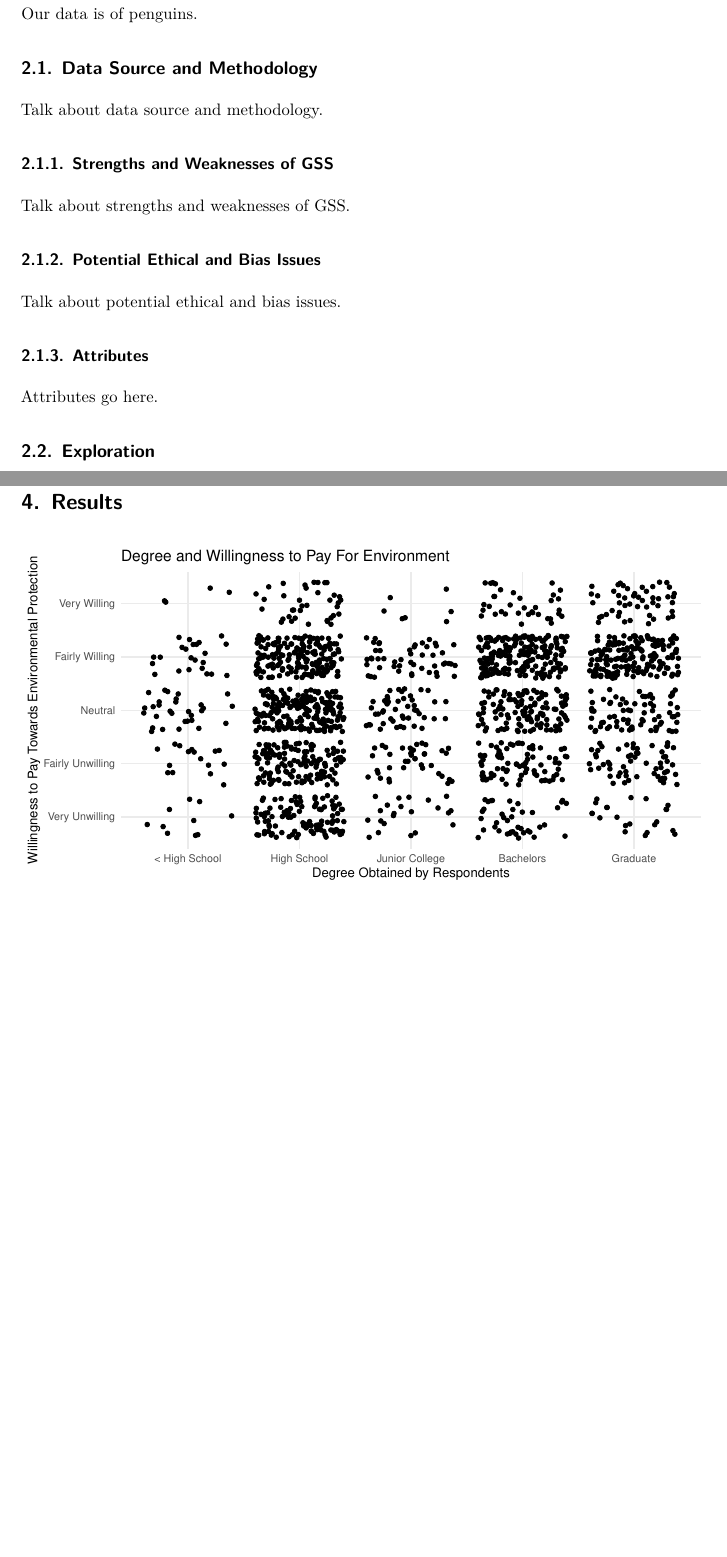
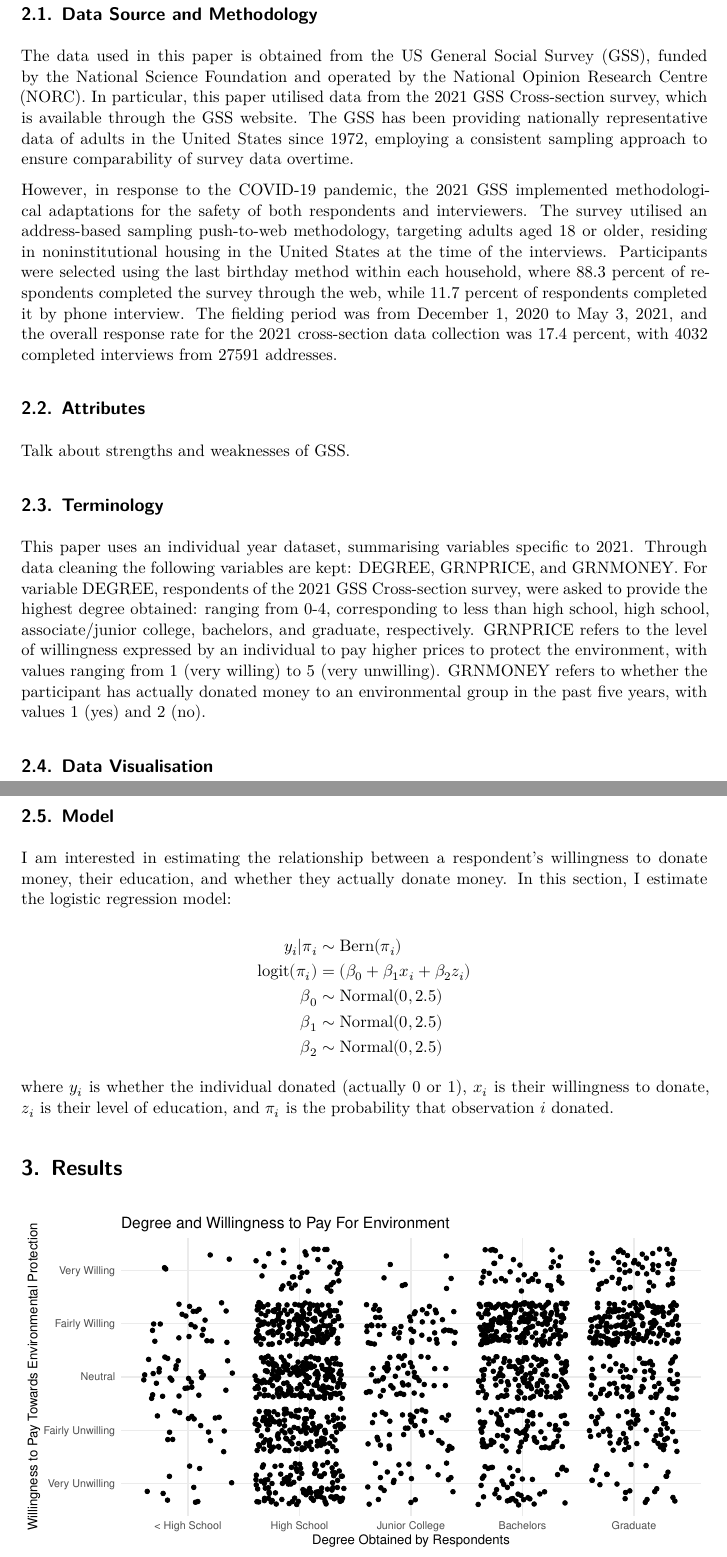
Before and after one commit to jueunkang12/environment_education, a Quarto document (outputs/paper/paper.qmd): two parts of pages 3 and 6 of 9, joined at a grey line, cut at the place of the change, the shorter picture padded with empty space. Rendered offline with R 4.5, knitr and Pandoc in place of Quarto, then LaTeX, with nearby package versions; code that draws random numbers runs with fixed seeds of ours.

Commit message:
Add data source and methodology, and terminology

```diff
--- a/outputs/paper/paper.qmd
+++ b/outputs/paper/paper.qmd
@@ -52,26 +52,22 @@ This paper uses R [@citeR] for data cleaning and analysis, R packages *tidyverse
 
 # Data {#sec-data}
 
-Our data is of penguins.
-
 ## Data Source and Methodology
 
-Talk about data source and methodology.
+The data used in this paper is obtained from the US General Social Survey (GSS), funded by the National Science Foundation and operated by the National Opinion Research Centre (NORC). In particular, this paper utilised data from the 2021 GSS Cross-section survey, which is available through the GSS website. The GSS has been providing nationally representative data of adults in the United States since 1972, employing a consistent sampling approach to ensure comparability of survey data overtime.
 
-### Strengths and Weaknesses of GSS
+However, in response to the COVID-19 pandemic, the 2021 GSS implemented methodological adaptations for the safety of both respondents and interviewers. The survey utilised an address-based sampling push-to-web methodology, targeting adults aged 18 or older, residing in noninstitutional housing in the United States at the time of the interviews. Participants were selected using the last birthday method within each household, where 88.3 percent of respondents completed the survey through the web, while 11.7 percent of respondents completed it by phone interview. The fielding period was from December 1, 2020 to May 3, 2021, and the overall response rate for the 2021 cross-section data collection was 17.4 percent, with 4032 completed interviews from 27591 addresses.
+
+## Attributes
 
 Talk about strengths and weaknesses of GSS.
 
-### Potential Ethical and Bias Issues
+## Terminology
 
-Talk about potential ethical and bias issues.
-
-### Attributes
-
-Attributes go here.
+This paper uses an individual year dataset, summarising variables specific to 2021. Through data cleaning the following variables are kept: DEGREE, GRNPRICE, and GRNMONEY. For variable DEGREE, respondents of the 2021 GSS Cross-section survey, were asked to provide the highest degree obtained: ranging from 0-4, corresponding to less than high school, high school, associate/junior college, bachelors, and graduate, respectively. GRNPRICE refers to the level of willingness expressed by an individual to pay higher prices to protect the environment, with values ranging from 1 (very willing) to 5 (very unwilling). GRNMONEY refers to whether the participant has actually donated money to an environmental group in the past five years, with values 1 (yes) and 2 (no).
 
 
-## Exploration
+## Data Visualisation
 
 \newpage
 
@@ -123,7 +119,21 @@ clean_data_willingness |>
 
 \newpage
 
-# Model
+## Model
+
+I am interested in estimating the relationship between a respondent's willingness to donate money, their education, and whether they actually donate money. In this section, I estimate the logistic regression model:
+
+$$
+\begin{aligned}
+y_i|\pi_i & \sim \mbox{Bern}(\pi_i) \\
+\mbox{logit}(\pi_i) & = \left(\beta_0+\beta_1 x_i +\beta_2 z_i\right) \\
+\beta_0 & \sim \mbox{Normal}(0, 2.5)\\
+\beta_1 & \sim \mbox{Normal}(0, 2.5)\\
+\beta_2 & \sim \mbox{Normal}(0, 2.5)
+\end{aligned}
+$$
+
+where $y_i$ is whether the individual donated (actually 0 or 1), $x_i$ is their willingness to donate, $z_i$ is their level of education, and $\pi_i$ is the probability that observation $i$ donated.
 
 # Results
 
```
Also changed, not shown: outputs/paper/paper.pdf, outputs/paper/paper.qmd (15 more changed lines).
